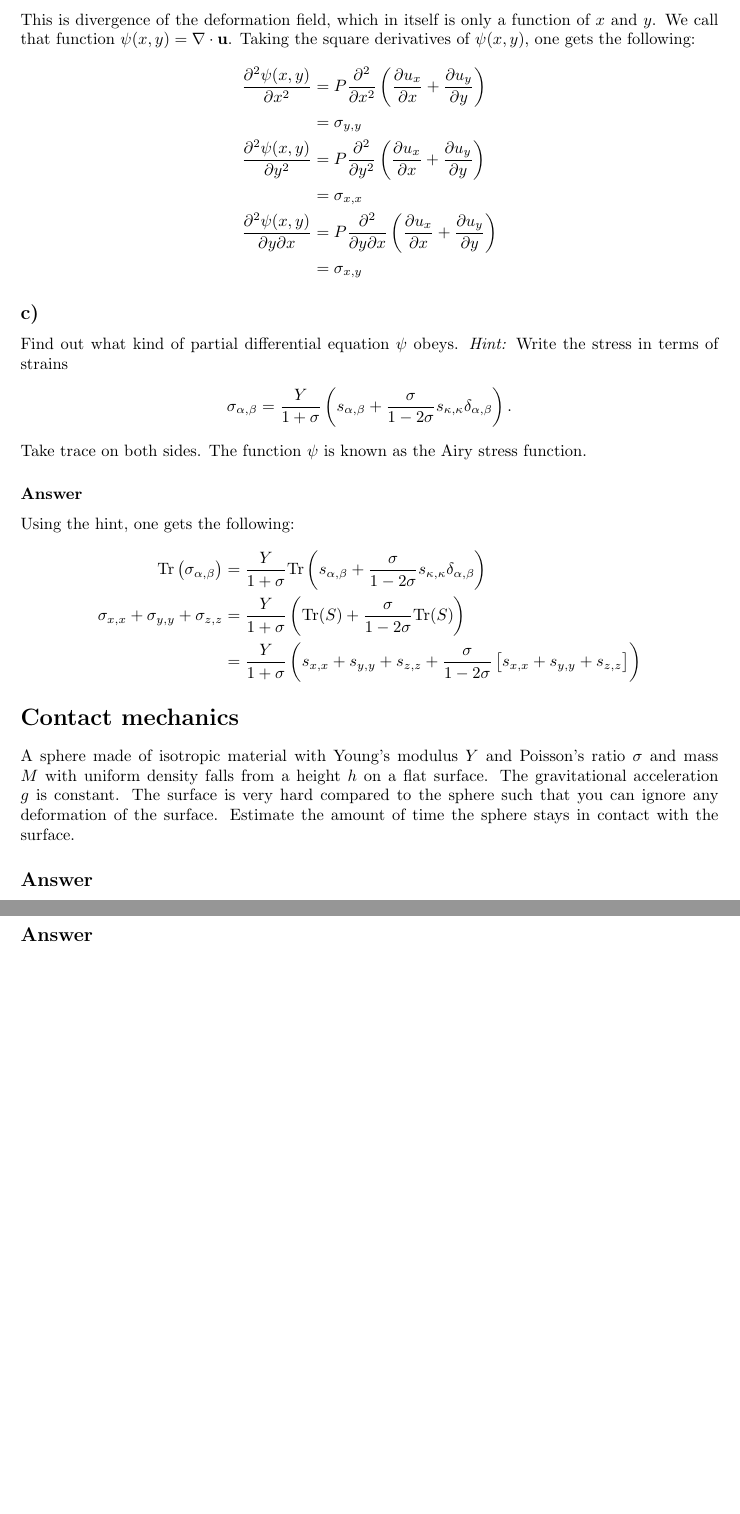
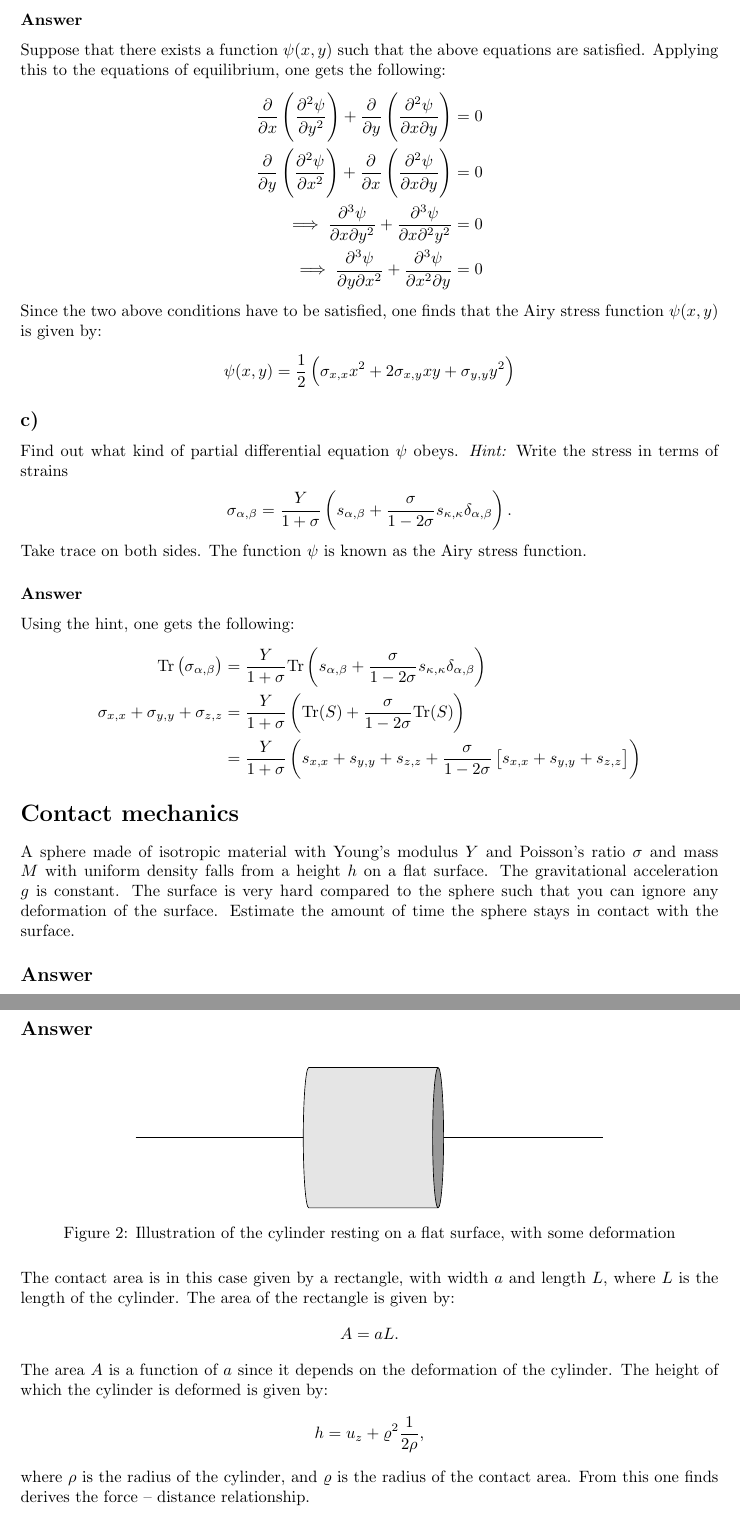
Before and after one commit to thesombady/FK7069, a LaTeX document (handin3/main.tex): two parts of pages 4 and 6 of 6, joined at a grey line, cut at the place of the change, the shorter picture padded with empty space. Compiled offline with pdfLaTeX.

Commit message:
final update

```diff
--- a/handin3/main.tex
+++ b/handin3/main.tex
@@ -11,6 +11,7 @@
 \usepackage{relsize}
 \usepackage{caption}
 \usepackage{tikz}
+\usetikzlibrary{shapes.geometric}
 \usepackage{tikz-3dplot}
 \usepackage{pgfplots}
 \usepackage{harpoon}%
@@ -185,6 +188,7 @@ Show that for a scalar function $\psi(x,y)$ the equations of equilibrium are sat
 \end{align*}
 
 \subsubsection*{Answer}
+\begin{comment}
 Firstly, since $\sigma_{i,j}$ can be expressed in terms of $u$, one can write the sum:
 \begin{align*}
     \sigma_{x,x} + \sigma_{y,y} &= \underbrace{\frac{Y(1-2\sigma_p)}{1+\sigma_p}}_{P}\left(\frac{\partial u_x}{\partial x} + \frac{\partial u_y}{\partial y}\right)
@@ -197,6 +201,17 @@ Taking the square derivatives of $\psi(x,y)$, one gets the following:
     &= \sigma_{x,x}\\
     \frac{\partial^2\psi(x,y)}{\partial y\partial x} &= P\frac{\partial^2}{\partial y\partial x}\left(\frac{\partial u_x}{\partial x} + \frac{\partial u_y}{\partial y}\right)\\
     &= \sigma_{x,y}
+\end{align*}
+\end{comment}
+Suppose that there exists a function $\psi(x,y)$ such that the above equations are satisfied. Applying this to the equations of equilibrium, one gets the following:
+\begin{align*}
+    \frac{\partial}{\partial x}\left(\frac{\partial^2\psi}{\partial y^2}\right) + \frac{\partial}{\partial y}\left(\frac{\partial^2\psi}{\partial x\partial y}\right) &= 0\\
+    \frac{\partial}{\partial y}\left(\frac{\partial^2\psi}{\partial x^2}\right) + \frac{\partial}{\partial x}\left(\frac{\partial^2\psi}{\partial x\partial y}\right) &= 0\\
+    \implies \frac{\partial^3\psi}{\partial x\partial y^2} +\frac{\partial^3\psi}{\partial x\partial^2 y^2} &= 0\\
+    \implies \frac{\partial^3\psi}{\partial y\partial x^2} + \frac{\partial^3\psi}{\partial x^2\partial y} &= 0
+\end{align*}Since the two above conditions have to be satisfied, one finds that the Airy stress function $\psi(x,y)$ is given by:
+\begin{align*}
+    \psi(x,y) = \frac{1}{2}\left(\sigma_{x,x}x^2 + 2\sigma_{x,y}xy + \sigma_{y,y}y^2\right)
 \end{align*}
 
 
@@ -273,5 +288,27 @@ A cylinder made of isotropic material with Young's modulus $Y$ and Poisson's rat
 If the cylinder has mass per unit length $m$ and uniform gravitational acceleration is $g$ calculate the area of contact. Note that we did contact of spheres in class. You need to generalize the ideas to contact of cylinder with a flat surface.
 
 \subsection*{Answer}
+\begin{figure}[H]
+    \centering
+    \begin{tikzpicture}
+        \draw (-5,0) -- (5,0);
+        \node[cylinder,
+        draw = black,
+        text = purple,
+        cylinder uses custom fill,
+        cylinder body fill = black!10,
+        cylinder end fill = black!40,
+        minimum size = 3cm] (c) at (0,0) {};
+    \end{tikzpicture}
+    \caption{Illustration of the cylinder resting on a flat surface, with some deformation}
+    \label{fig: task5}
+\end{figure}\noindent The contact area is in this case given by a rectangle, with width $a$ and length $L$, where $L$ is the length of the cylinder.
+The area of the rectangle is given by:
+\begin{align*}
+    A = aL.
+\end{align*}The area $A$ is a function of $a$ since it depends on the deformation of the cylinder. The height of which the cylinder is deformed is given by:
+\begin{align*}
+    h = u_z + \varrho^2\frac{1}{2\rho},
+\end{align*}where $\rho$ is the radius of the cylinder, and $\varrho$ is the radius of the contact area. From this one finds derives the force -- distance relationship.
 
 \end{document}
```
Also changed, not shown: handin3/main.pdf, handin3/main.tex (4 more changed lines).
